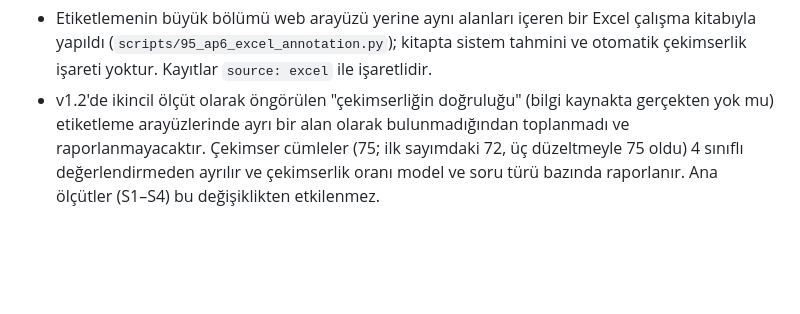
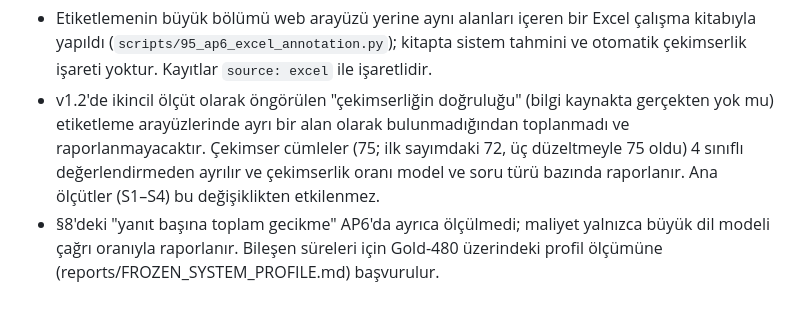
Before and after one commit to EngindalgaMaku/tr-factbench-k2-nli, a Markdown page: docs/AP6_PROTOCOL_v1.0.md, the part around the change. GitHub-like rendering; blank space fills up the shorter version.

Commit message:
AP6 protokolü v1.8: gecikme ölçülmedi notu
Co-Authored-By: Claude Opus 5.5 <noreply@anthropic.com>

```diff
--- a/docs/AP6_PROTOCOL_v1.0.md
+++ b/docs/AP6_PROTOCOL_v1.0.md
@@ -199,3 +199,5 @@ Dışlanan aileler: Llama (K3 hakemi), Gemma (atomizer ve kör hakem), GPT (kar
 - v1.2'de ikincil ölçüt olarak öngörülen "çekimserliğin doğruluğu" (bilgi kaynakta gerçekten yok mu) etiketleme arayüzlerinde ayrı bir alan
   olarak bulunmadığından toplanmadı ve raporlanmayacaktır. Çekimser cümleler (75; ilk sayımdaki 72, üç düzeltmeyle 75 oldu) 4 sınıflı değerlendirmeden ayrılır ve çekimserlik oranı
   model ve soru türü bazında raporlanır. Ana ölçütler (S1–S4) bu değişiklikten etkilenmez.
+- §8'deki "yanıt başına toplam gecikme" AP6'da ayrıca ölçülmedi; maliyet yalnızca büyük dil modeli çağrı oranıyla raporlanır.
+  Bileşen süreleri için Gold-480 üzerindeki profil ölçümüne (reports/FROZEN_SYSTEM_PROFILE.md) başvurulur.
```
